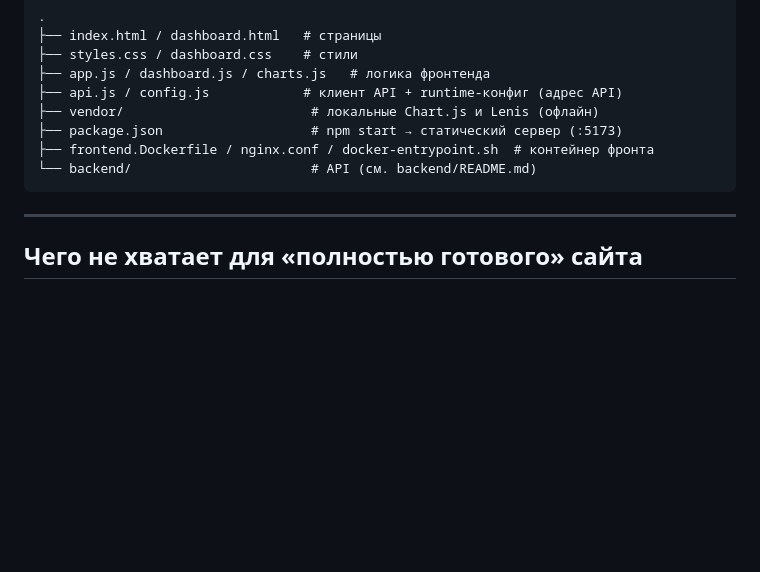
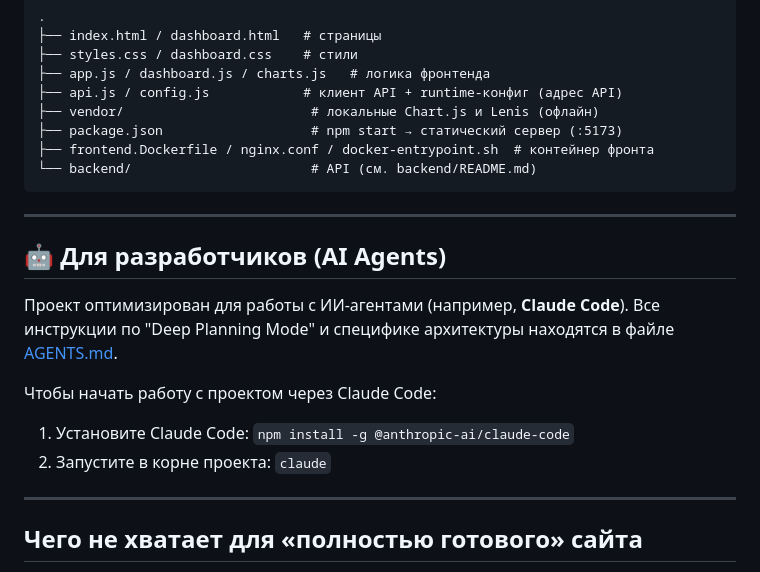
Before and after one commit to Jikk1/healthcare-oab, a Markdown page: README.md, the part around the change. Rendered like a GitHub page; blank space fills up the shorter version.

```diff
--- a/README.md
+++ b/README.md
@@ -143,6 +143,17 @@ make help        # все цели
 
 ---
 
+## 🤖 Для разработчиков (AI Agents)
+
+Проект оптимизирован для работы с ИИ-агентами (например, **Claude Code**).
+Все инструкции по "Deep Planning Mode" и специфике архитектуры находятся в файле [AGENTS.md](AGENTS.md).
+
+Чтобы начать работу с проектом через Claude Code:
+1. Установите Claude Code: `npm install -g @anthropic-ai/claude-code`
+2. Запустите в корне проекта: `claude`
+
+---
+
 ## Чего не хватает для «полностью готового» сайта
 
 Код фронтенда и бэкенда исправен, но это пока две несоединённые части. Чтобы получить настоящий продукт:
```
Also changed, not shown: AGENTS.md (added, +33 -0 lines).
